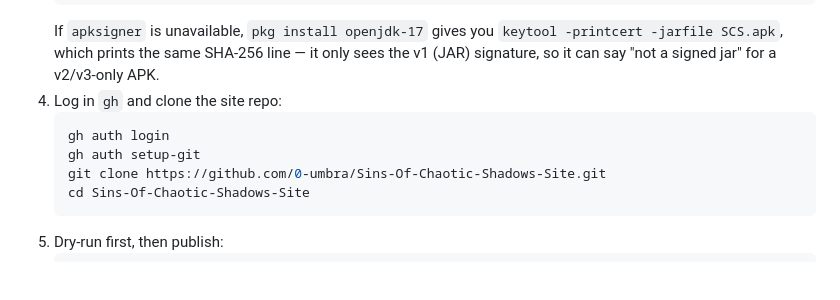
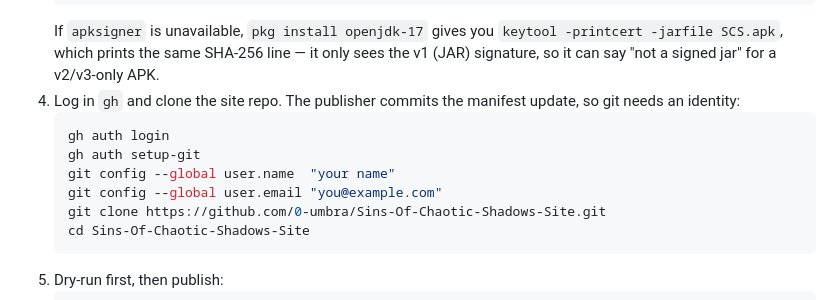
Before and after one commit to 0-umbra/Sins-Of-Chaotic-Shadows-Site, a Markdown page: docs/RELEASE-FLOW.md, the part around the change. GitHub-like rendering; blank space fills up the shorter version.

Commit message:
docs: note the git identity the publisher needs before committing
Co-authored-by: arena-agent <297053741+arena-agent@users.noreply.github.com>

````diff
--- a/docs/RELEASE-FLOW.md
+++ b/docs/RELEASE-FLOW.md
@@ -155,10 +155,13 @@ Release asset.
    `keytool -printcert -jarfile SCS.apk`, which prints the same SHA-256 line —
    it only sees the v1 (JAR) signature, so it can say "not a signed jar" for a
    v2/v3-only APK.
-4. Log in `gh` and clone the site repo:
+4. Log in `gh` and clone the site repo. The publisher commits the manifest update,
+   so git needs an identity:
    ```bash
    gh auth login
    gh auth setup-git
+   git config --global user.name  "your name"
+   git config --global user.email "you@example.com"
    git clone https://github.com/0-umbra/Sins-Of-Chaotic-Shadows-Site.git
    cd Sins-Of-Chaotic-Shadows-Site
    ```
````
